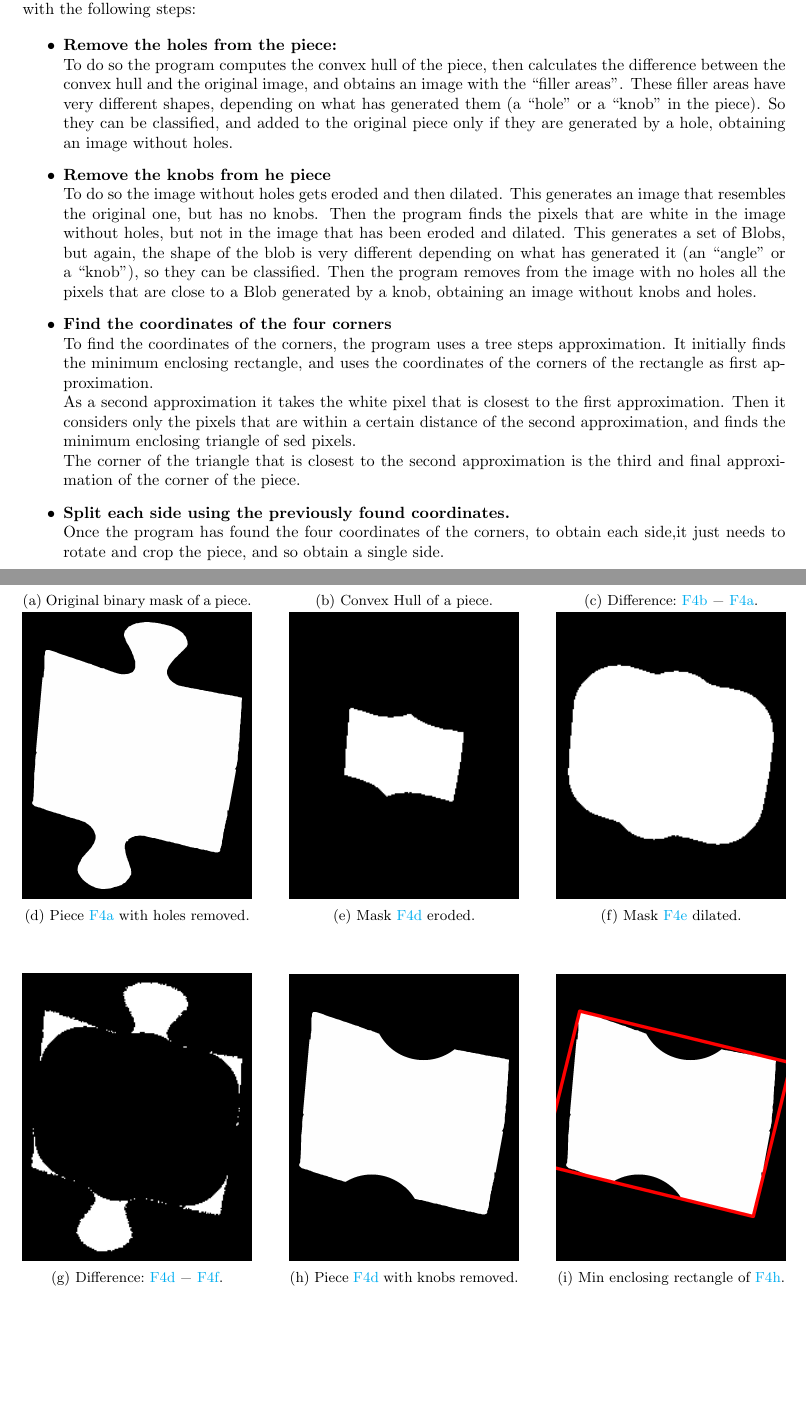
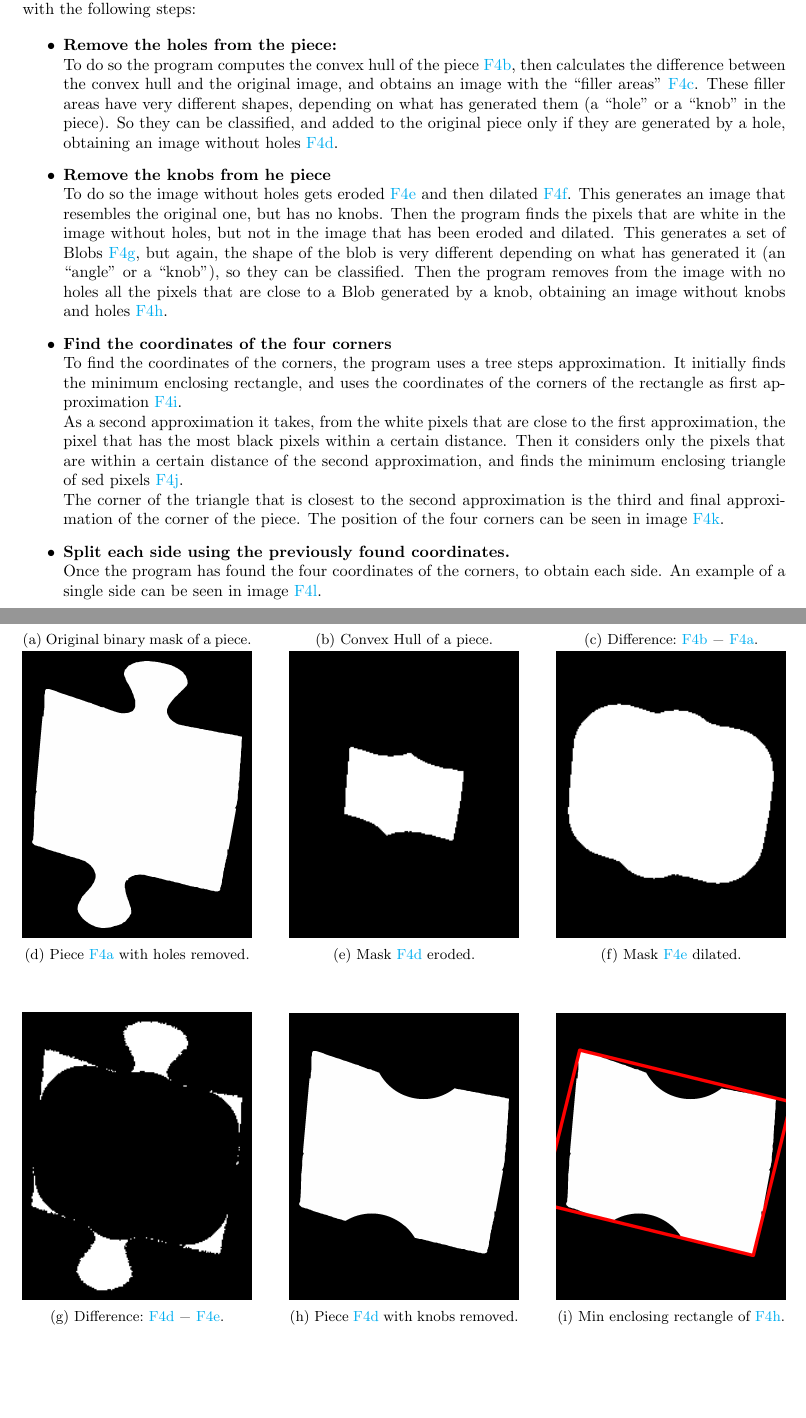
Before and after one commit to lucaSartore/PuzzleSolver, a LaTeX document (LaTeX_paper/paper.tex): two parts of pages 6 and 7 of 9, joined at a grey line, cut so that both start at the same text, the shorter picture padded with empty space. Compiled offline with pdfLaTeX.

Commit message:
Latex paper commit

```diff
--- a/LaTeX_paper/paper.tex
+++ b/LaTeX_paper/paper.tex
@@ -239,41 +239,44 @@ his 4 sides, this could be done with the following steps:
 \begin{itemize}
 
   \item \textbf{Remove the holes from the piece:}\newline
-  To do so the program computes the convex hull of the piece,
+  To do so the program computes the convex hull of the piece~\ref{fig:s_s_ch},
   then calculates the difference between the convex hull and the original image,
-  and obtains an image with the “filler areas”.
+  and obtains an image with the “filler areas”~\ref{fig:fig:s_s_og_minus_ch}.
   These filler areas have very different shapes,
   depending on what has generated them (a “hole” or a “knob” in the piece).
   So they can be classified, and added to the original piece only if
-  they are generated by a hole, obtaining an image without holes.
+  they are generated by a hole, obtaining an image without holes~\ref{fig:s_s_no_holes}.
 
   \item \textbf{Remove the knobs from he piece}\newline
-  To do so the image without holes gets eroded and then dilated.
+  To do so the image without holes gets eroded~\ref{fig:s_s_erosion} and then dilated~\ref{fig:s_s_dilatation}.
   This generates an image that resembles the original one, but has no knobs.
   Then the program finds the pixels that are white in the image without holes,
-  but not in the image that has been eroded and dilated. This generates a set of Blobs,
+  but not in the image that has been eroded and dilated.
+  This generates a set of Blobs~\ref{fig:s_s_no_holes_minus_expansion},
   but again, the shape of the blob is very different depending on what has generated it
   (an “angle” or a “knob”), so they can be classified.
   Then the program removes from the image with no holes all the pixels that are
-  close to a Blob generated by a knob, obtaining an image without knobs and holes.
+  close to a Blob generated by a knob, obtaining an image without knobs and holes~\ref{fig:s_s_no_knobs}.
 
   \item \textbf{Find the coordinates of the four corners}\newline
   To find the coordinates of the corners, the program uses a tree steps approximation.
   It initially finds the minimum enclosing rectangle,
   and uses the coordinates of the corners of the rectangle
-  as first approximation.\newline
-  As a second approximation it takes
-  the white pixel that is closest to the first approximation.
+  as first approximation~\ref{fig:s_s_min_enc_rec}.\newline
+  As a second approximation it takes,
+  from the white pixels that are close to the first approximation,
+  the pixel that has the most black pixels within a certain distance.
   Then it considers only the pixels that are within a certain
   distance of the second approximation, and finds the minimum
-  enclosing triangle of sed pixels.\newline
+  enclosing triangle of sed pixels~\ref{fig:s_s_min_enc_triangle}.\newline
   The corner of the triangle that is closest to the second
   approximation is the third and final approximation
   of the corner of the piece.
+  The position of the four corners can be seen in image~\ref{fig:s_s_corners_found}.
 
   \item \textbf{Split each side using the previously found coordinates.}\newline
 	Once the program has found the four coordinates of the corners, to obtain each
-  side,it just needs to rotate and crop the piece, and so obtain a single side.
+  side. An example of a single side can be seen in image~\ref{fig:s_s_a_piece_side}.
 \end{itemize}
 
 \begin{figure}
@@ -316,13 +319,13 @@ his 4 sides, this could be done with the following steps:
     \centering
     \includegraphics[width=\linewidth]{pictures/remove_knobs_expansion.png}
     \caption{Mask~\ref{fig:s_s_erosion} dilated.}
-    \label{fig:s_s_expansion}
+    \label{fig:s_s_dilatation}
   \end{subfigure}
   \vspace{1cm}
   \begin{subfigure}{0.3\textwidth}
     \centering
     \includegraphics[width=\linewidth]{pictures/remove_knobs_knob_pixels.png}
-    \caption{Difference:~\ref{fig:s_s_no_holes} \textminus~\ref{fig:s_s_expansion}.}
+    \caption{Difference:~\ref{fig:s_s_no_holes} \textminus~\ref{fig:s_s_erosion}.}
     \label{fig:s_s_no_holes_minus_expansion}
   \end{subfigure}
   \hfill
```
Also changed, not shown: LaTeX_paper/paper.pdf, 4 other files.
